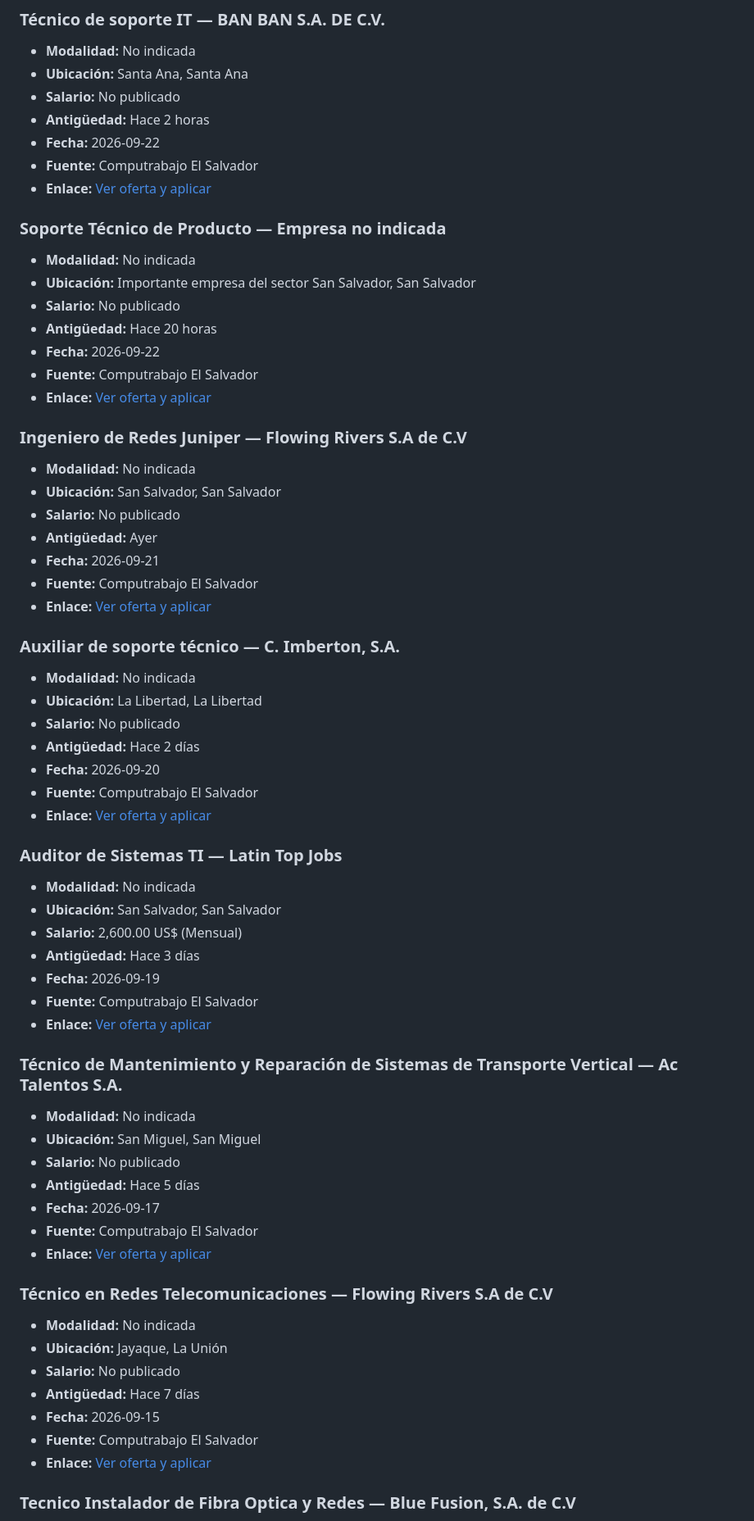
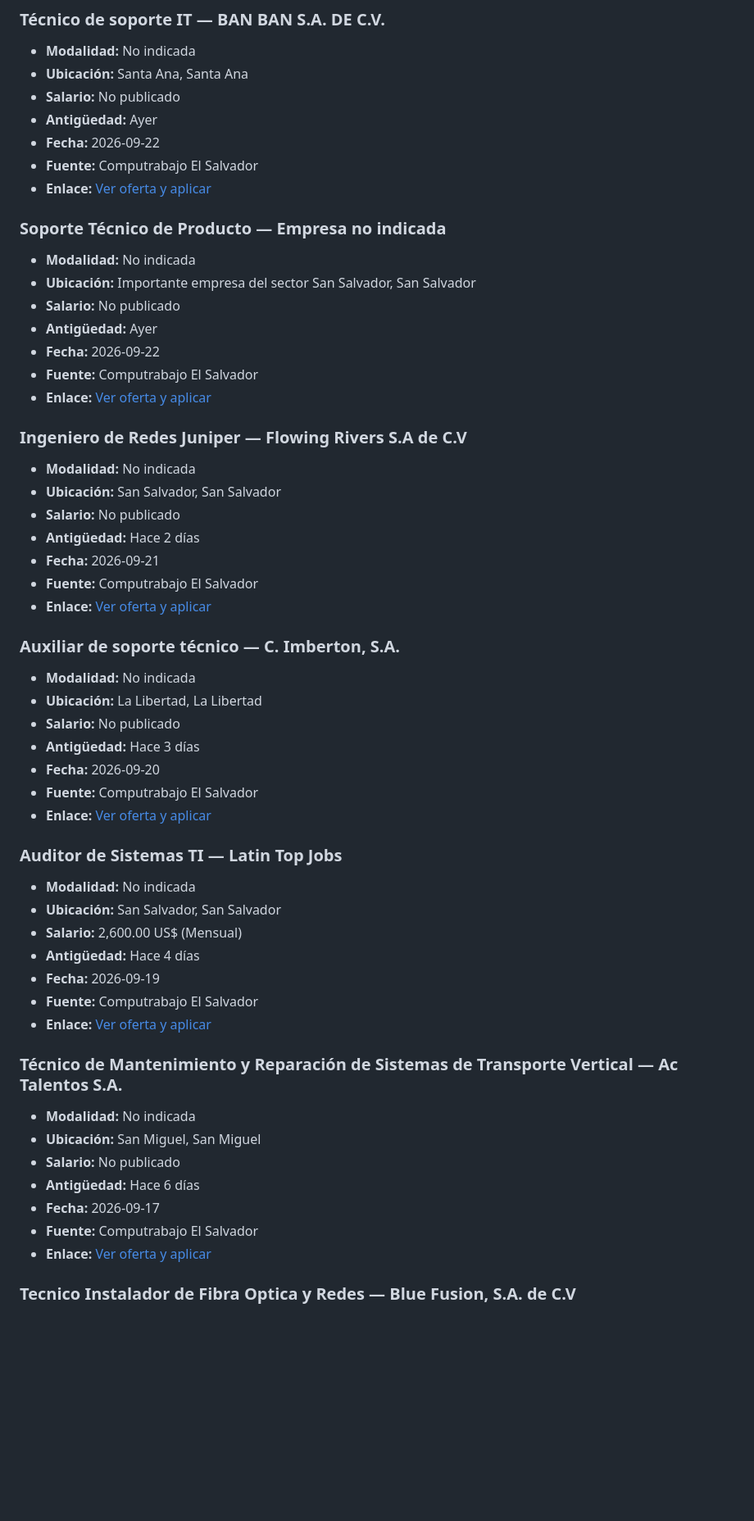
Before and after one commit to cookiemedal/sv-tech-jobs, a Markdown page: README.md, the part around one of its changes. Shown at 82% size. Drawn GitHub-style; blank space fills up the shorter version.

```diff
--- a/README.md
+++ b/README.md
@@ -399,7 +449,7 @@ Vacantes activas verificadas: **48**
 - **Modalidad:** No indicada
 - **Ubicación:** Santa Ana, Santa Ana
 - **Salario:** No publicado
-- **Antigüedad:** Hace 2 horas
+- **Antigüedad:** Ayer
 - **Fecha:** 2026-09-22
 - **Fuente:** Computrabajo El Salvador
 - **Enlace:** [Ver oferta y aplicar](https://sv.computrabajo.com/ofertas-de-trabajo/oferta-de-trabajo-de-tecnico-de-soporte-it-santa-ana-en-santa-ana-7367AC20B21E4AA661373E686DCF3405)
@@ -409,7 +459,7 @@ Vacantes activas verificadas: **48**
 - **Modalidad:** No indicada
 - **Ubicación:** Importante empresa del sector San Salvador, San Salvador
 - **Salario:** No publicado
-- **Antigüedad:** Hace 20 horas
+- **Antigüedad:** Ayer
 - **Fecha:** 2026-09-22
 - **Fuente:** Computrabajo El Salvador
 - **Enlace:** [Ver oferta y aplicar](https://sv.computrabajo.com/ofertas-de-trabajo/oferta-de-trabajo-de-soporte-tecnico-de-producto-en-san-salvador-CAD53687AF3E78F661373E686DCF3405)
@@ -419,7 +469,7 @@ Vacantes activas verificadas: **48**
 - **Modalidad:** No indicada
 - **Ubicación:** San Salvador, San Salvador
 - **Salario:** No publicado
-- **Antigüedad:** Ayer
+- **Antigüedad:** Hace 2 días
 - **Fecha:** 2026-09-21
 - **Fuente:** Computrabajo El Salvador
 - **Enlace:** [Ver oferta y aplicar](https://sv.computrabajo.com/ofertas-de-trabajo/oferta-de-trabajo-de-ingeniero-de-redes-juniper-san-salvador-en-san-salvador-E0997F1E92D70CD561373E686DCF3405)
@@ -429,7 +479,7 @@ Vacantes activas verificadas: **48**
 - **Modalidad:** No indicada
 - **Ubicación:** La Libertad, La Libertad
 - **Salario:** No publicado
-- **Antigüedad:** Hace 2 días
+- **Antigüedad:** Hace 3 días
 - **Fecha:** 2026-09-20
 - **Fuente:** Computrabajo El Salvador
 - **Enlace:** [Ver oferta y aplicar](https://sv.computrabajo.com/ofertas-de-trabajo/oferta-de-trabajo-de-auxiliar-de-soporte-tecnico-en-la-libertad-2A100FF0F6FE2A6C61373E686DCF3405)
@@ -439,7 +489,7 @@ Vacantes activas verificadas: **48**
 - **Modalidad:** No indicada
 - **Ubicación:** San Salvador, San Salvador
 - **Salario:** 2,600.00 US$ (Mensual)
-- **Antigüedad:** Hace 3 días
+- **Antigüedad:** Hace 4 días
 - **Fecha:** 2026-09-19
 - **Fuente:** Computrabajo El Salvador
 - **Enlace:** [Ver oferta y aplicar](https://sv.computrabajo.com/ofertas-de-trabajo/oferta-de-trabajo-de-auditor-de-sistemas-ti-tecnologia-en-san-salvador-F4F9B8C88EF1EC4961373E686DCF3405)
@@ -449,20 +499,10 @@ Vacantes activas verificadas: **48**
 - **Modalidad:** No indicada
 - **Ubicación:** San Miguel, San Miguel
 - **Salario:** No publicado
-- **Antigüedad:** Hace 5 días
+- **Antigüedad:** Hace 6 días
 - **Fecha:** 2026-09-17
 - **Fuente:** Computrabajo El Salvador
 - **Enlace:** [Ver oferta y aplicar](https://sv.computrabajo.com/ofertas-de-trabajo/oferta-de-trabajo-de-tecnico-de-mantenimiento-y-reparacion-de-sistemas-de-transporte-vertical-san-miguel-en-san-miguel-7F3CF757F21A220D61373E686DCF3405)
-
-### Técnico en Redes Telecomunicaciones — Flowing Rivers S.A de C.V
-
-- **Modalidad:** No indicada
-- **Ubicación:** Jayaque, La Unión
-- **Salario:** No publicado
-- **Antigüedad:** Hace 7 días
-- **Fecha:** 2026-09-15
-- **Fuente:** Computrabajo El Salvador
-- **Enlace:** [Ver oferta y aplicar](https://sv.computrabajo.com/ofertas-de-trabajo/oferta-de-trabajo-de-tecnico-en-redes-telecomunicaciones-en--91A45E128BD0DF5F61373E686DCF3405)
 
 ### Tecnico Instalador de Fibra Optica y Redes — Blue Fusion, S.A. de C.V
 
```
Also changed, not shown: other parts of README.md (+121 -79 lines).
